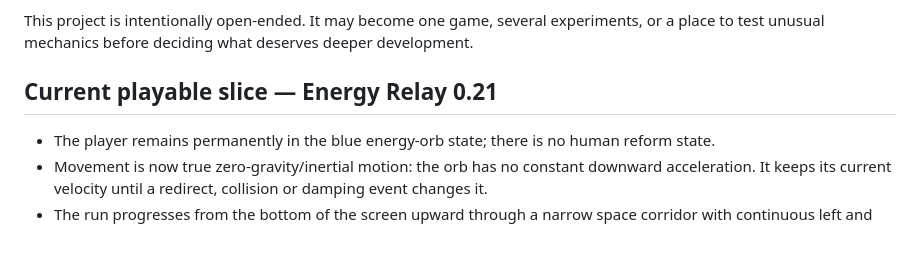
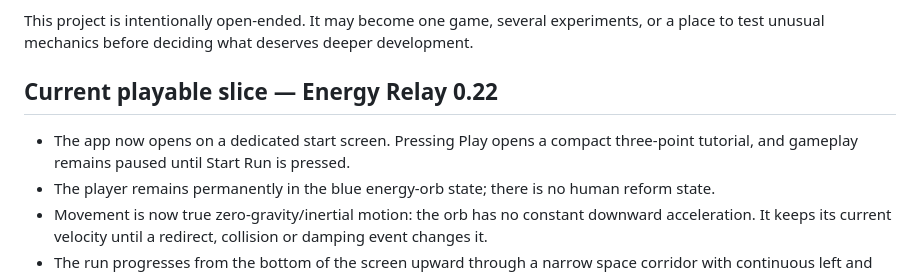
Before and after one commit to deonv1995-maker/Freestyle-Game-Design-, a Markdown page: README.md, the part around the change. Rendered like a GitHub page; blank space fills up the shorter version.

Commit message:
Apply onboarding update to README.md

```diff
--- a/README.md
+++ b/README.md
@@ -4,8 +4,9 @@ An experimental game-design repository for rapidly turning ideas into playable p
 
 This project is intentionally open-ended. It may become one game, several experiments, or a place to test unusual mechanics before deciding what deserves deeper development.
 
-## Current playable slice — Energy Relay 0.21
+## Current playable slice — Energy Relay 0.22
 
+- The app now opens on a dedicated start screen. Pressing Play opens a compact three-point tutorial, and gameplay remains paused until Start Run is pressed.
 - The player remains permanently in the blue energy-orb state; there is no human reform state.
 - Movement is now true zero-gravity/inertial motion: the orb has no constant downward acceleration. It keeps its current velocity until a redirect, collision or damping event changes it.
 - The run progresses from the bottom of the screen upward through a narrow space corridor with continuous left and right walls plus a solid rebound wall closing the starting end.
```
